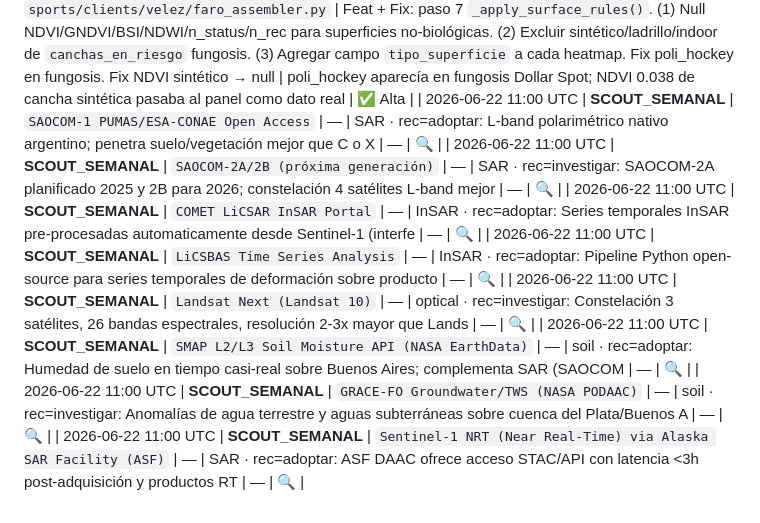
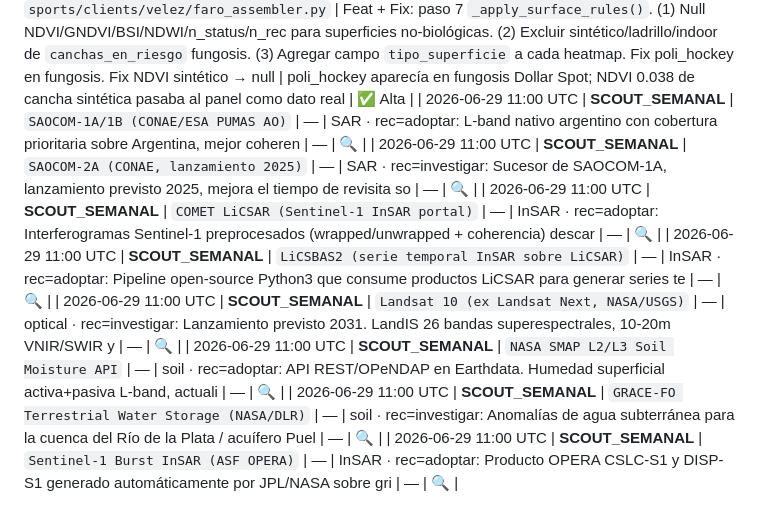
Before and after one commit to protocolfaro/faroprotocol, a Markdown page: SOURCE_LOG.md, the part around the change. Drawn GitHub-style.

Commit message:
[Faro Protocol] SOURCE_LOG actualizado — source_scout_semanal

```diff
--- a/SOURCE_LOG.md
+++ b/SOURCE_LOG.md
@@ -88,11 +88,11 @@ Registro de auditoría automático. Actualizado en cada ejecución del pipeline
 | 2026-06-10 | `ARQUITECTURA.md` | Feat: Regla 4 — ningún gen script puede contener constantes hardcodeadas de datos de campo | Regla implícita sin documentar | ✅ Alta |
 | 2026-06-10 | `sports/clients/velez/velez_supabase.py` | Feat: `_TIPO_CESPED` expandido con tipos de superficie confirmados. 17 canchas clasificadas: hibrido (amalfitani, 1fa), natural (2fa–10fa, 1fp, 2fp), sintetico (poli_f11, poli_f8a, poli_f8b, poli_hockey), polvo_ladrillo (poli_tenis1, poli_tenis2), indoor (poli_basquet). Constantes `_TIPOS_NO_BIO` + `_TIPOS_INDOOR` exportadas | Clasificación anterior solo tenía 2 entradas; el resto de canchas asumía natural incorrectamente | ✅ Alta |
 | 2026-06-10 | `sports/clients/velez/faro_assembler.py` | Feat + Fix: paso 7 `_apply_surface_rules()`. (1) Null NDVI/GNDVI/BSI/NDWI/n_status/n_rec para superficies no-biológicas. (2) Excluir sintético/ladrillo/indoor de `canchas_en_riesgo` fungosis. (3) Agregar campo `tipo_superficie` a cada heatmap. Fix poli_hockey en fungosis. Fix NDVI sintético → null | poli_hockey aparecía en fungosis Dollar Spot; NDVI 0.038 de cancha sintética pasaba al panel como dato real | ✅ Alta |
-| 2026-06-22 11:00 UTC | **SCOUT_SEMANAL** | `SAOCOM-1 PUMAS/ESA-CONAE Open Access` | — | SAR · rec=adoptar: L-band polarimétrico nativo argentino; penetra suelo/vegetación mejor que C o X  | — | 🔍 |
-| 2026-06-22 11:00 UTC | **SCOUT_SEMANAL** | `SAOCOM-2A/2B (próxima generación)` | — | SAR · rec=investigar: SAOCOM-2A planificado 2025 y 2B para 2026; constelación 4 satélites L-band mejor | — | 🔍 |
-| 2026-06-22 11:00 UTC | **SCOUT_SEMANAL** | `COMET LiCSAR InSAR Portal` | — | InSAR · rec=adoptar: Series temporales InSAR pre-procesadas automaticamente desde Sentinel-1 (interfe | — | 🔍 |
-| 2026-06-22 11:00 UTC | **SCOUT_SEMANAL** | `LiCSBAS Time Series Analysis` | — | InSAR · rec=adoptar: Pipeline Python open-source para series temporales de deformación sobre producto | — | 🔍 |
-| 2026-06-22 11:00 UTC | **SCOUT_SEMANAL** | `Landsat Next (Landsat 10)` | — | optical · rec=investigar: Constelación 3 satélites, 26 bandas espectrales, resolución 2-3x mayor que Lands | — | 🔍 |
-| 2026-06-22 11:00 UTC | **SCOUT_SEMANAL** | `SMAP L2/L3 Soil Moisture API (NASA EarthData)` | — | soil · rec=adoptar: Humedad de suelo en tiempo casi-real sobre Buenos Aires; complementa SAR (SAOCOM | — | 🔍 |
-| 2026-06-22 11:00 UTC | **SCOUT_SEMANAL** | `GRACE-FO Groundwater/TWS (NASA PODAAC)` | — | soil · rec=investigar: Anomalías de agua terrestre y aguas subterráneas sobre cuenca del Plata/Buenos A | — | 🔍 |
-| 2026-06-22 11:00 UTC | **SCOUT_SEMANAL** | `Sentinel-1 NRT (Near Real-Time) via Alaska SAR Facility (ASF)` | — | SAR · rec=adoptar: ASF DAAC ofrece acceso STAC/API con latencia <3h post-adquisición y productos RT | — | 🔍 |
+| 2026-06-29 11:00 UTC | **SCOUT_SEMANAL** | `SAOCOM-1A/1B (CONAE/ESA PUMAS AO)` | — | SAR · rec=adoptar: L-band nativo argentino con cobertura prioritaria sobre Argentina, mejor coheren | — | 🔍 |
+| 2026-06-29 11:00 UTC | **SCOUT_SEMANAL** | `SAOCOM-2A (CONAE, lanzamiento 2025)` | — | SAR · rec=investigar: Sucesor de SAOCOM-1A, lanzamiento previsto 2025, mejora el tiempo de revisita so | — | 🔍 |
+| 2026-06-29 11:00 UTC | **SCOUT_SEMANAL** | `COMET LiCSAR (Sentinel-1 InSAR portal)` | — | InSAR · rec=adoptar: Interferogramas Sentinel-1 preprocesados (wrapped/unwrapped + coherencia) descar | — | 🔍 |
+| 2026-06-29 11:00 UTC | **SCOUT_SEMANAL** | `LiCSBAS2 (serie temporal InSAR sobre LiCSAR)` | — | InSAR · rec=adoptar: Pipeline open-source Python3 que consume productos LiCSAR para generar series te | — | 🔍 |
+| 2026-06-29 11:00 UTC | **SCOUT_SEMANAL** | `Landsat 10 (ex Landsat Next, NASA/USGS)` | — | optical · rec=investigar: Lanzamiento previsto 2031. LandIS 26 bandas superespectrales, 10-20m VNIR/SWIR y | — | 🔍 |
+| 2026-06-29 11:00 UTC | **SCOUT_SEMANAL** | `NASA SMAP L2/L3 Soil Moisture API` | — | soil · rec=adoptar: API REST/OPeNDAP en Earthdata. Humedad superficial activa+pasiva L-band, actuali | — | 🔍 |
+| 2026-06-29 11:00 UTC | **SCOUT_SEMANAL** | `GRACE-FO Terrestrial Water Storage (NASA/DLR)` | — | soil · rec=investigar: Anomalías de agua subterránea para la cuenca del Río de la Plata / acuífero Puel | — | 🔍 |
+| 2026-06-29 11:00 UTC | **SCOUT_SEMANAL** | `Sentinel-1 Burst InSAR (ASF OPERA)` | — | InSAR · rec=adoptar: Producto OPERA CSLC-S1 y DISP-S1 generado automáticamente por JPL/NASA sobre gri | — | 🔍 |
```
